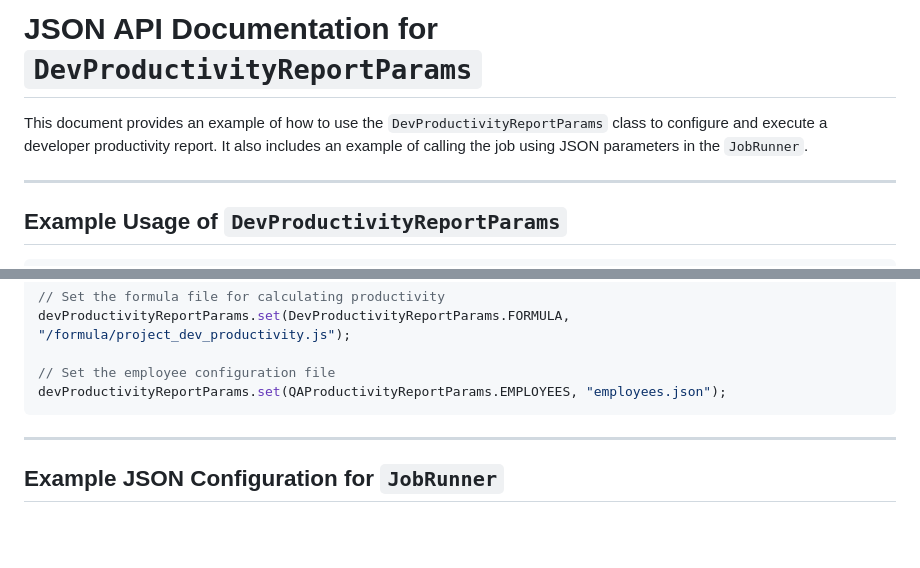
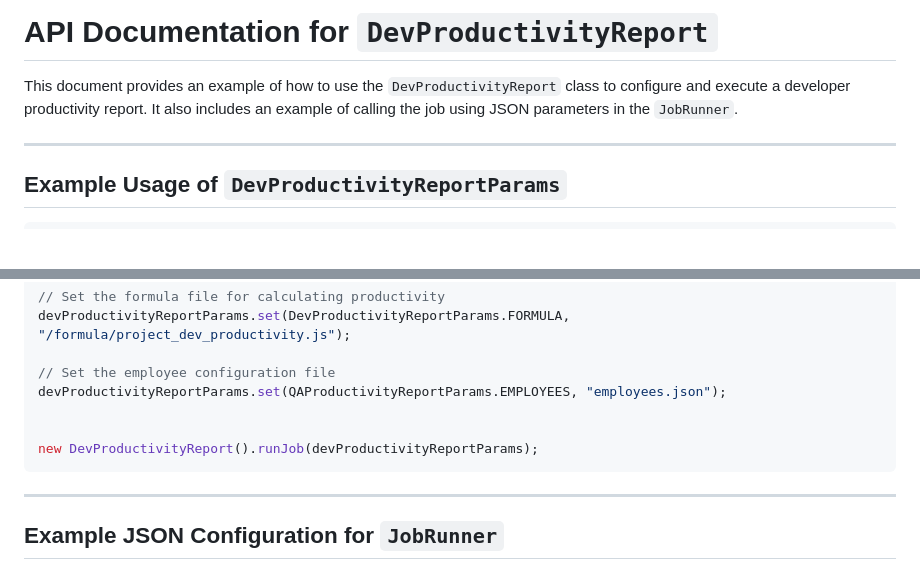
Before and after one commit to IstiN/dmtools, a Markdown page: api_description.md, 2 parts joined by grey strips. Drawn GitHub-style; blank space fills up the shorter version.

````diff
--- a/api_description.md
+++ b/api_description.md
@@ -1,6 +1,6 @@
-# JSON API Documentation for `DevProductivityReportParams`
+# API Documentation for `DevProductivityReport`
 
-This document provides an example of how to use the `DevProductivityReportParams` class to configure and execute a developer productivity report. It also includes an example of calling the job using JSON parameters in the `JobRunner`.
+This document provides an example of how to use the `DevProductivityReport` class to configure and execute a developer productivity report. It also includes an example of calling the job using JSON parameters in the `JobRunner`.
 
 ---
 
@@ -71,6 +71,9 @@ devProductivityReportParams.set(DevProductivityReportParams.FORMULA, "/formula/p
 
 // Set the employee configuration file
 devProductivityReportParams.set(QAProductivityReportParams.EMPLOYEES, "employees.json");
+
+
+new DevProductivityReport().runJob(devProductivityReportParams);
 ```
 
 ---
````
